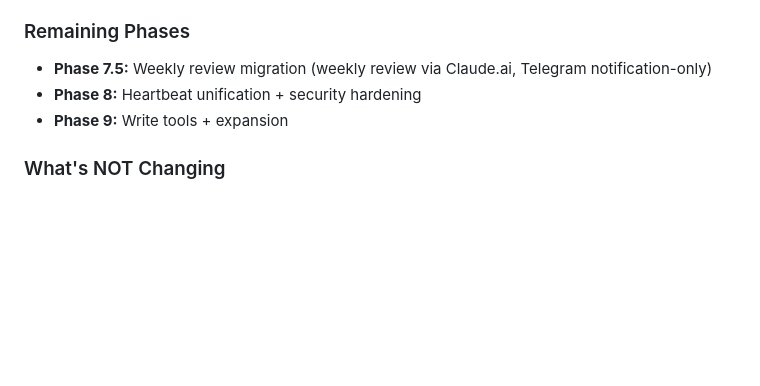
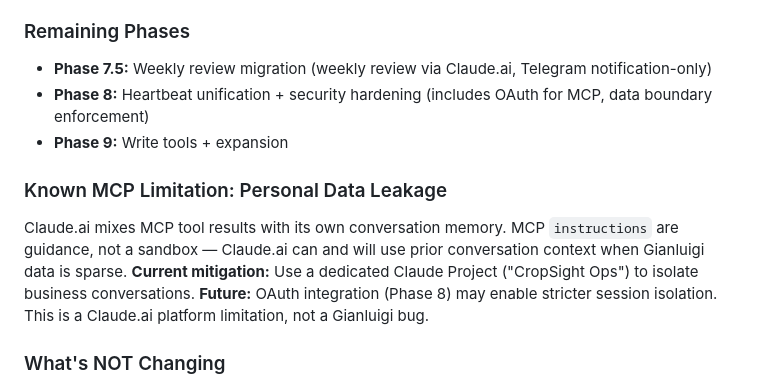
Before and after one commit to Eyalz111/Gianluigi-Cropsight, a Markdown page: CLAUDE.md, the part around the change. GitHub-like rendering; blank space fills up the shorter version.

```diff
--- a/CLAUDE.md
+++ b/CLAUDE.md
@@ -69,8 +69,11 @@ Gianluigi is CropSight's AI operations assistant — an "AI Office Manager" for
 
 ### Remaining Phases
 - **Phase 7.5:** Weekly review migration (weekly review via Claude.ai, Telegram notification-only)
-- **Phase 8:** Heartbeat unification + security hardening
+- **Phase 8:** Heartbeat unification + security hardening (includes OAuth for MCP, data boundary enforcement)
 - **Phase 9:** Write tools + expansion
+
+### Known MCP Limitation: Personal Data Leakage
+Claude.ai mixes MCP tool results with its own conversation memory. MCP `instructions` are guidance, not a sandbox — Claude.ai can and will use prior conversation context when Gianluigi data is sparse. **Current mitigation:** Use a dedicated Claude Project ("CropSight Ops") to isolate business conversations. **Future:** OAuth integration (Phase 8) may enable stricter session isolation. This is a Claude.ai platform limitation, not a Gianluigi bug.
 
 ### What's NOT Changing
 - Supabase (EU region) as primary database
```
Also changed, not shown: KNOWN_ISSUES.md (+5 -0 lines), docs/claude_project_prompt.md (added, +40 -0 lines).
